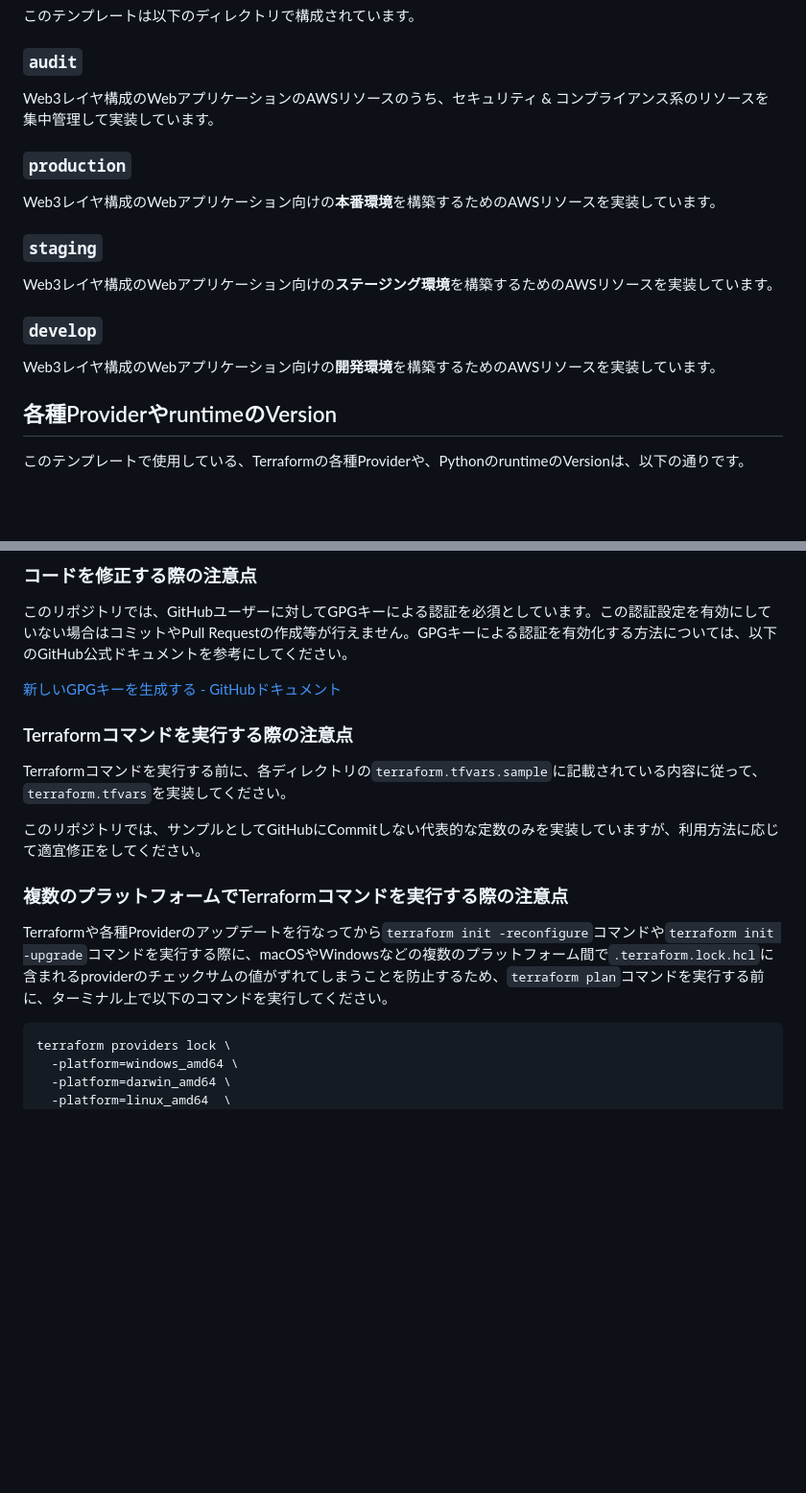
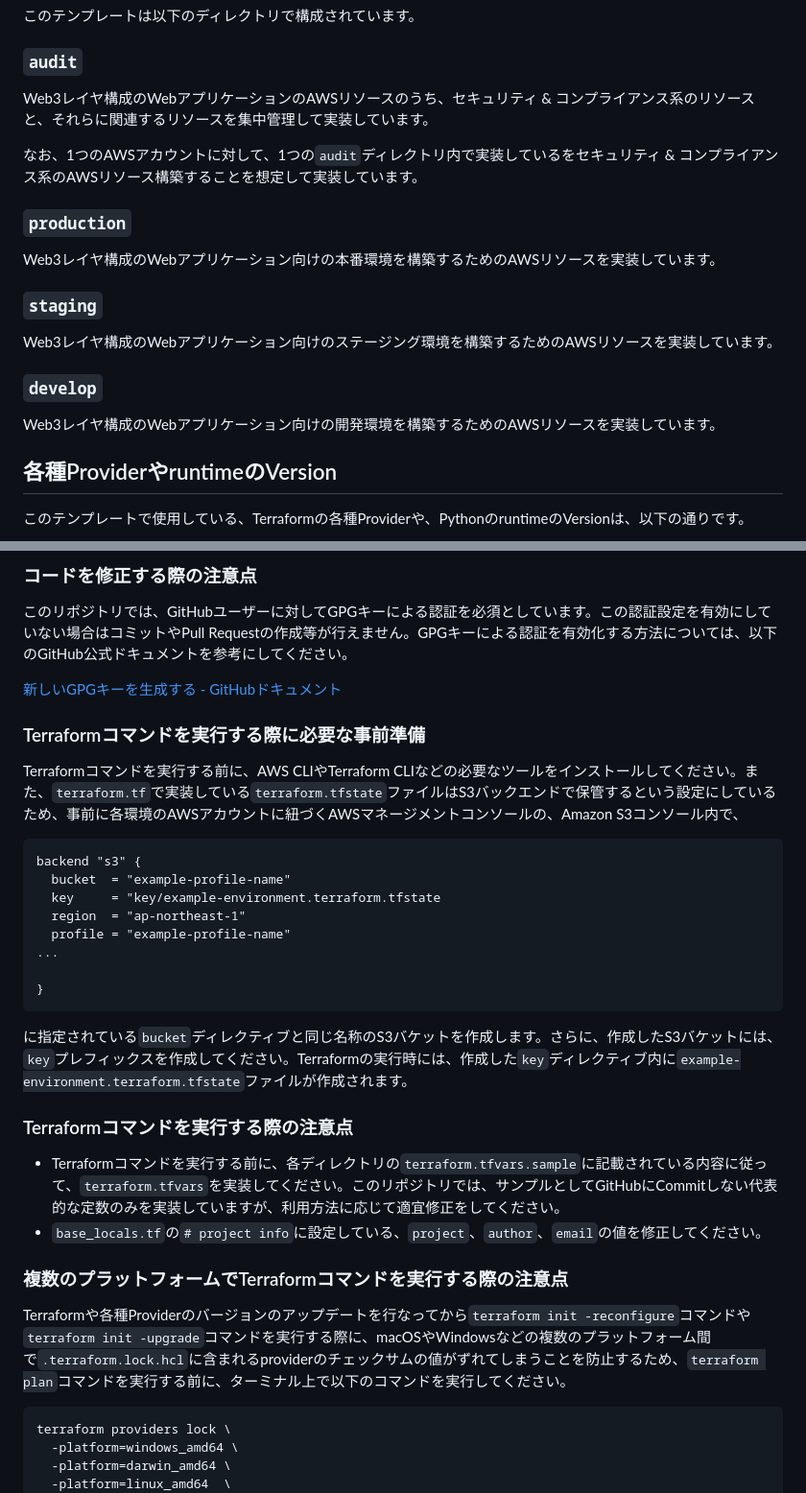
Before and after one commit to vlayusuke/terraform-web-template, a Markdown page: README.md, 2 parts joined by grey strips. Shown at 96% size. Rendered like a GitHub page; blank space fills up the shorter version.

Commit message:
add: Terraformコマンドを実行する際に必要な事前準備等を追記修正

````diff
--- a/README.md
+++ b/README.md
@@ -10,19 +10,21 @@
 
 ### `audit`
 
-Web3レイヤ構成のWebアプリケーションのAWSリソースのうち、セキュリティ & コンプライアンス系のリソースを集中管理して実装しています。
+Web3レイヤ構成のWebアプリケーションのAWSリソースのうち、セキュリティ & コンプライアンス系のリソースと、それらに関連するリソースを集中管理して実装しています。
+
+なお、1つのAWSアカウントに対して、1つの`audit`ディレクトリ内で実装しているをセキュリティ & コンプライアンス系のAWSリソース構築することを想定して実装しています。
 
 ### `production`
 
-Web3レイヤ構成のWebアプリケーション向けの**本番環境**を構築するためのAWSリソースを実装しています。
+Web3レイヤ構成のWebアプリケーション向けの本番環境を構築するためのAWSリソースを実装しています。
 
 ### `staging`
 
-Web3レイヤ構成のWebアプリケーション向けの**ステージング環境**を構築するためのAWSリソースを実装しています。
+Web3レイヤ構成のWebアプリケーション向けのステージング環境を構築するためのAWSリソースを実装しています。
 
 ### `develop`
 
-Web3レイヤ構成のWebアプリケーション向けの**開発環境**を構築するためのAWSリソースを実装しています。
+Web3レイヤ構成のWebアプリケーション向けの開発環境を構築するためのAWSリソースを実装しています。
 
 ## 各種ProviderやruntimeのVersion
 
@@ -63,15 +65,31 @@ Web3レイヤ構成のWebアプリケーション向けの**開発環境**を構
 
 [新しいGPGキーを生成する - GitHubドキュメント](https://docs.github.com/ja/authentication/managing-commit-signature-verification/generating-a-new-gpg-key)
 
+### Terraformコマンドを実行する際に必要な事前準備
+
+Terraformコマンドを実行する前に、AWS CLIやTerraform CLIなどの必要なツールをインストールしてください。また、`terraform.tf`で実装している`terraform.tfstate`ファイルはS3バックエンドで保管するという設定にしているため、事前に各環境のAWSアカウントに紐づくAWSマネージメントコンソールの、Amazon S3コンソール内で、
+
+```hcl
+backend "s3" {
+  bucket  = "example-profile-name"
+  key     = "key/example-environment.terraform.tfstate
+  region  = "ap-northeast-1"
+  profile = "example-profile-name"
+...
+
+}
+```
+
+に指定されている`bucket`ディレクティブと同じ名称のS3バケットを作成します。さらに、作成したS3バケットには、`key`プレフィックスを作成してください。Terraformの実行時には、作成した`key`ディレクティブ内に`example-environment.terraform.tfstate`ファイルが作成されます。
+
 ### Terraformコマンドを実行する際の注意点
 
-Terraformコマンドを実行する前に、各ディレクトリの`terraform.tfvars.sample`に記載されている内容に従って、`terraform.tfvars`を実装してください。
-
-このリポジトリでは、サンプルとしてGitHubにCommitしない代表的な定数のみを実装していますが、利用方法に応じて適宜修正をしてください。
+- Terraformコマンドを実行する前に、各ディレクトリの`terraform.tfvars.sample`に記載されている内容に従って、`terraform.tfvars`を実装してください。このリポジトリでは、サンプルとしてGitHubにCommitしない代表的な定数のみを実装していますが、利用方法に応じて適宜修正をしてください。
+- `base_locals.tf`の`# project info`に設定している、`project`、`author`、`email`の値を修正してください。
 
 ### 複数のプラットフォームでTerraformコマンドを実行する際の注意点
 
-Terraformや各種Providerのアップデートを行なってから`terraform init -reconfigure`コマンドや`terraform init -upgrade`コマンドを実行する際に、macOSやWindowsなどの複数のプラットフォーム間で`.terraform.lock.hcl`に含まれるproviderのチェックサムの値がずれてしまうことを防止するため、`terraform plan`コマンドを実行する前に、ターミナル上で以下のコマンドを実行してください。
+Terraformや各種Providerのバージョンのアップデートを行なってから`terraform init -reconfigure`コマンドや`terraform init -upgrade`コマンドを実行する際に、macOSやWindowsなどの複数のプラットフォーム間で`.terraform.lock.hcl`に含まれるproviderのチェックサムの値がずれてしまうことを防止するため、`terraform plan`コマンドを実行する前に、ターミナル上で以下のコマンドを実行してください。
 
 ```bash
 terraform providers lock \
````
